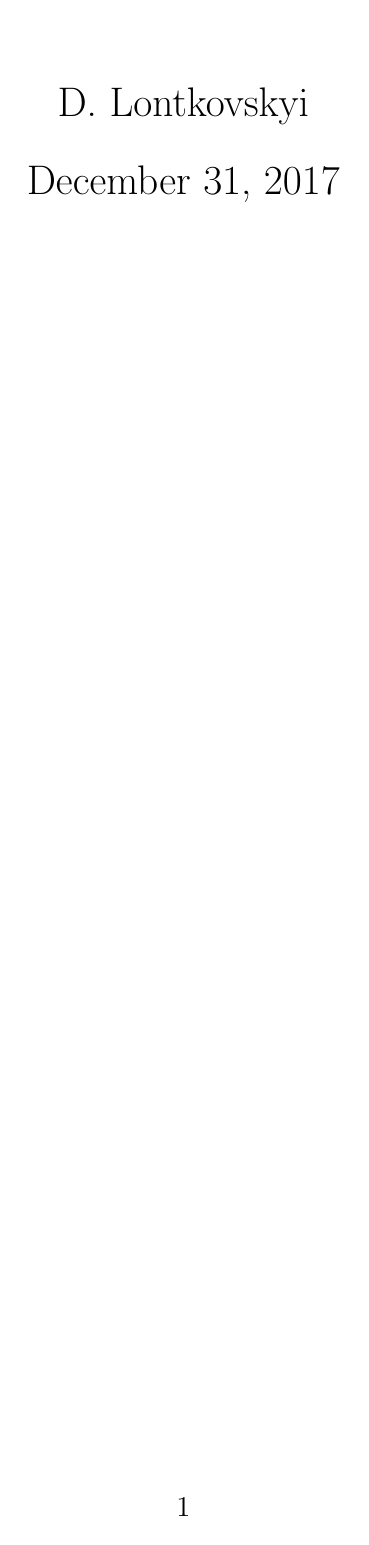
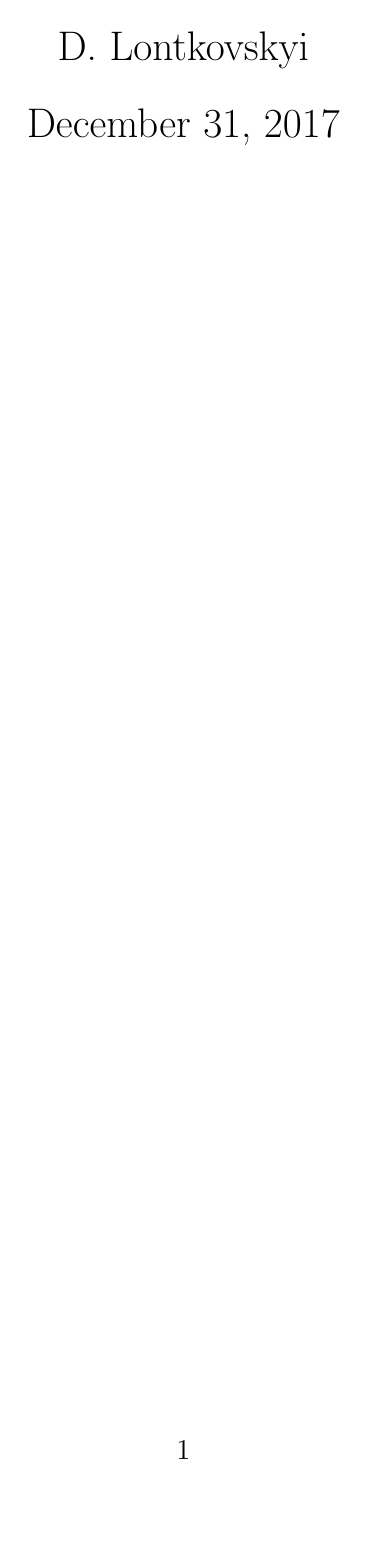
Before and after one commit to dlont/codesnippets, a LaTeX paper (ReportTemplateTTTT.tex): the whole page. Compiled offline with pdfLaTeX.

Commit message:
Update ReportTemplateTTTT.tex

```diff
--- a/ReportTemplateTTTT.tex
+++ b/ReportTemplateTTTT.tex
@@ -7,8 +7,9 @@
  \geometry{
  a4paper,
  total={170mm,257mm},
- left=20mm,
- top=10mm,
+ right=5mm,
+ left=5mm,
+ top=0mm
  }
 
 \usepackage{xcolor,colortbl}
```
